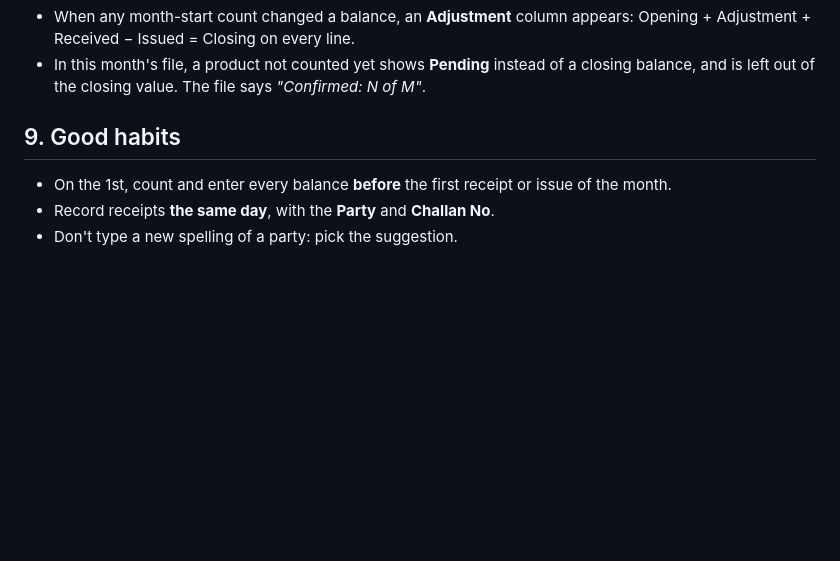
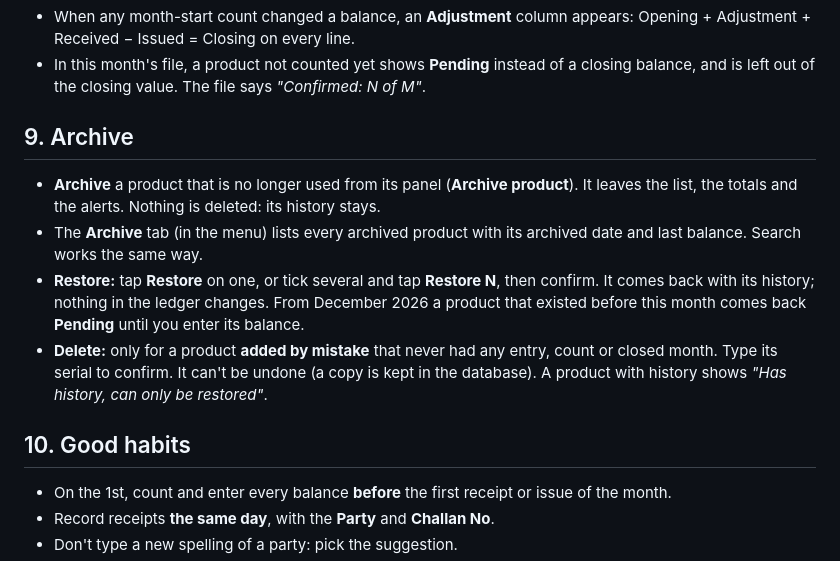
Before and after one commit to Himkush1414/Super-Management-System, a Markdown page: docs/inventory/USER-GUIDE.md, the part around the change. GitHub-like rendering; blank space fills up the shorter version.

```diff
--- a/docs/inventory/USER-GUIDE.md
+++ b/docs/inventory/USER-GUIDE.md
@@ -121,7 +121,20 @@ The totals always match the screen.
 - In this month's file, a product not counted yet shows **Pending** instead of a closing
   balance, and is left out of the closing value. The file says *"Confirmed: N of M"*.
 
-## 9. Good habits
+## 9. Archive
+
+- **Archive** a product that is no longer used from its panel (**Archive product**). It leaves the list,
+  the totals and the alerts. Nothing is deleted: its history stays.
+- The **Archive** tab (in the menu) lists every archived product with its archived date and last balance.
+  Search works the same way.
+- **Restore:** tap **Restore** on one, or tick several and tap **Restore N**, then confirm.
+  It comes back with its history; nothing in the ledger changes. From December 2026 a product that
+  existed before this month comes back **Pending** until you enter its balance.
+- **Delete:** only for a product **added by mistake** that never had any entry, count or closed month.
+  Type its serial to confirm. It can't be undone (a copy is kept in the database).
+  A product with history shows *"Has history, can only be restored"*.
+
+## 10. Good habits
 
 - On the 1st, count and enter every balance **before** the first receipt or issue of the month.
 - Record receipts **the same day**, with the **Party** and **Challan No**.
```
Also changed, not shown: docs/inventory/HOW-IT-WORKS.md (+4 -0 lines), docs/inventory/README.md (+40 -4 lines), docs/inventory/screens/desktop-archive.png (added), docs/inventory/screens/phone-archive.png (added).
